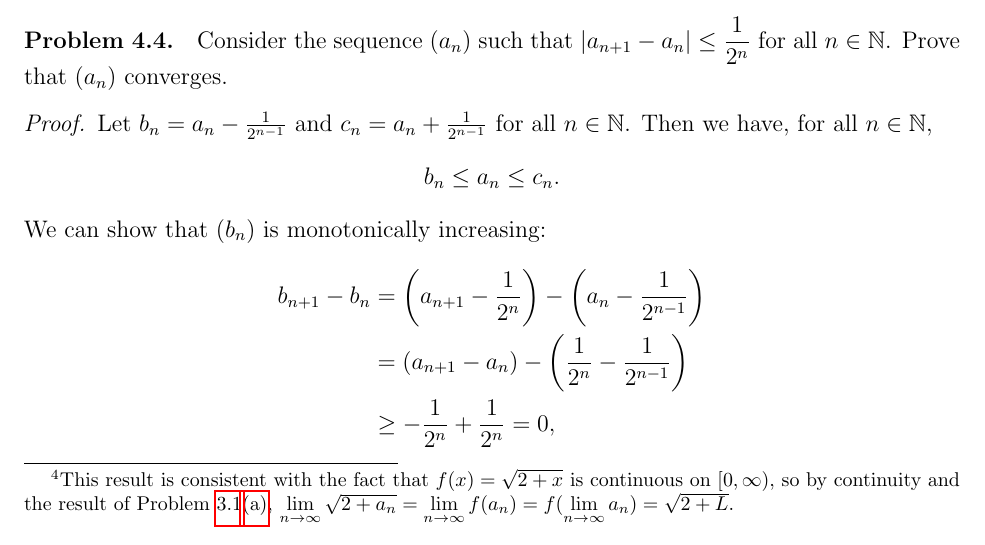
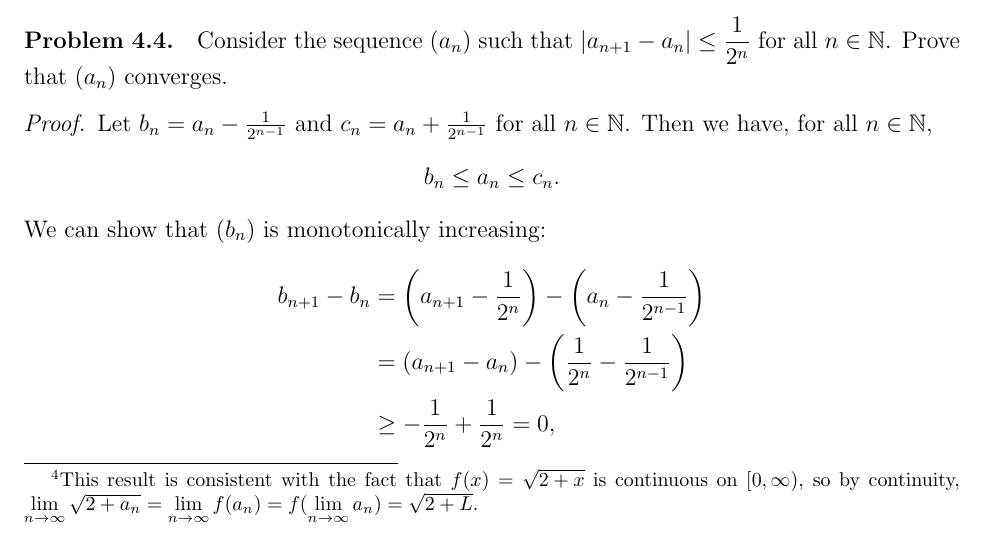
Before and after one commit to Per48edjes/Aleph0-Real-Analysis, a LaTeX document (main.tex, which reads 04_sequences_and_inequalities/problems.tex): part of page 20 of 25, cut so that both start at the same text. Compiled offline with pdfLaTeX.

Commit message:
Remove superfluous reference

```diff
--- a/04_sequences_and_inequalities/problems.tex
+++ b/04_sequences_and_inequalities/problems.tex
@@ -132,7 +132,7 @@
         \]
         \footnotetext{
           This result is consistent with the fact that $f(x) = \sqrt{2 + x}$ is continuous on $[0, \infty)$, so
-          by continuity and the result of \probref{prob:limit-laws}\ref{prob:sum-limit-law}, $\lim\limits_{n \to \infty} \sqrt{2 + a_{n}} = \lim\limits_{n \to \infty} f(a_n) = f(\lim\limits_{n \to \infty} a_n) = \sqrt{2 + L}$.
+          by continuity, $\lim\limits_{n \to \infty} \sqrt{2 + a_{n}} = \lim\limits_{n \to \infty} f(a_n) = f(\lim\limits_{n \to \infty} a_n) = \sqrt{2 + L}$.
         }
         Thus, we have $L^{2} = 2 + L$, which rearranges to a quadratic equation: $L^{2} - L - 2 = 0 = (L - 2)(L + 1)$. Since $L \geq 0$, we obtain $L = 2$.
       \end{proof}
```
